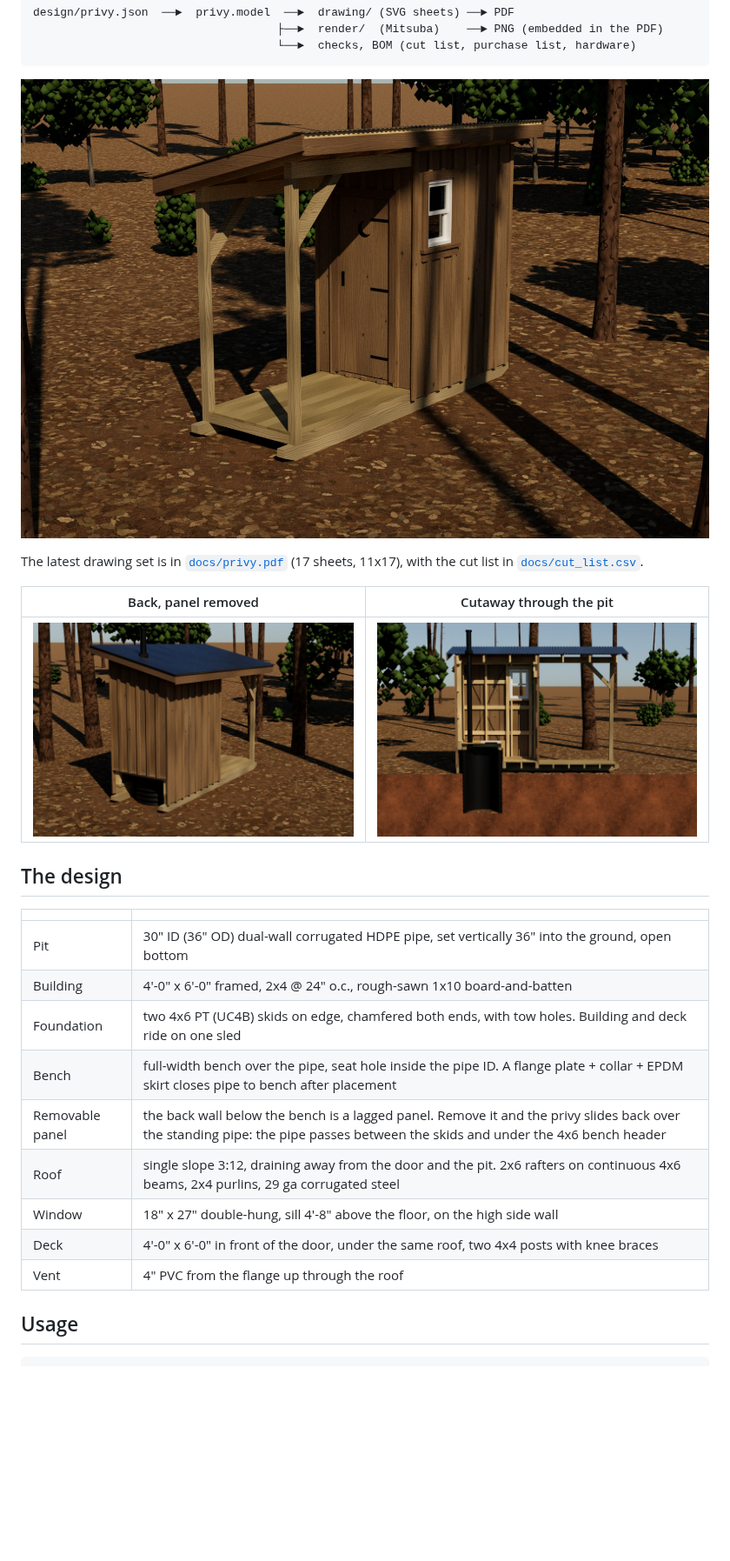
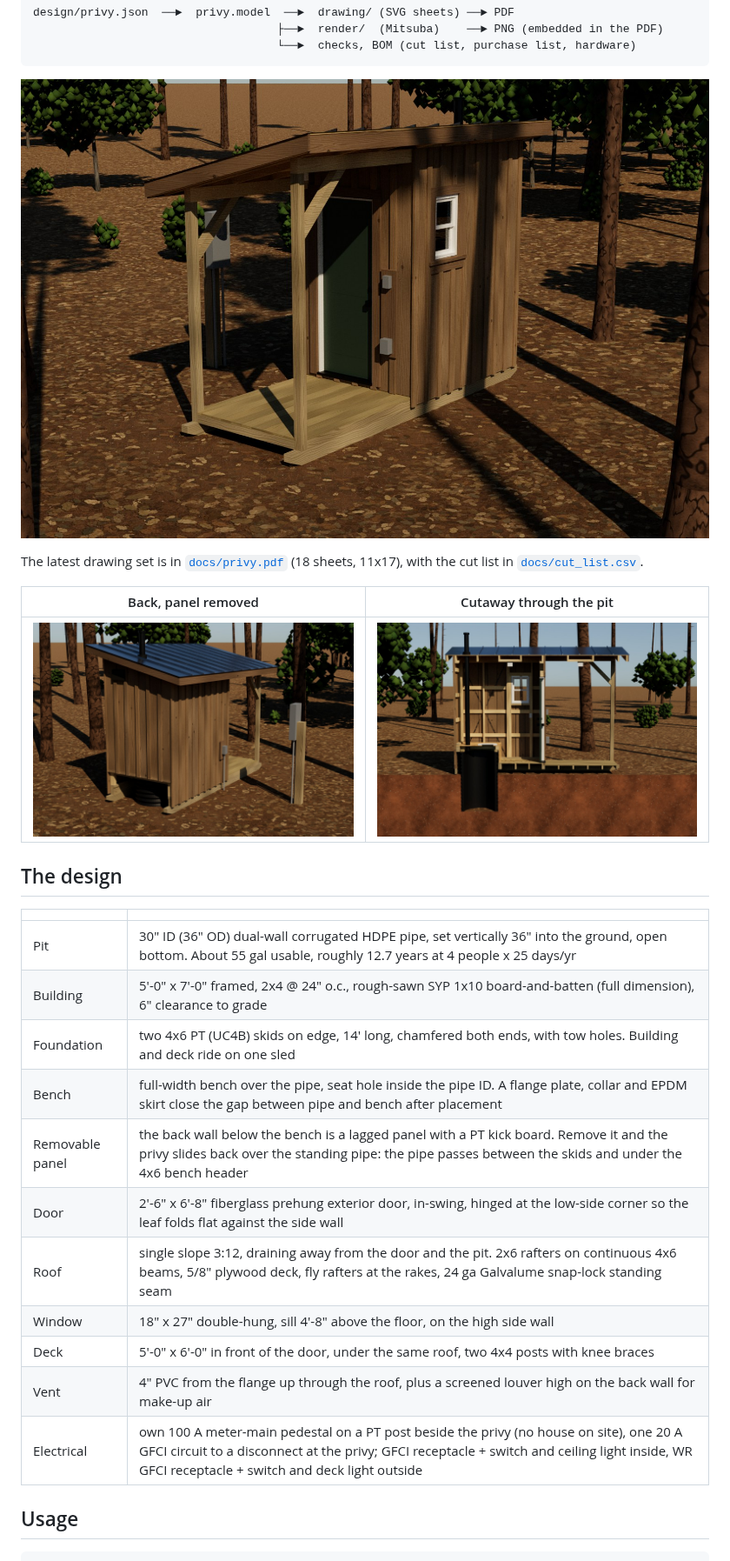
Before and after one commit to joshpearce/privy, a Markdown page: README.md, the part around one of its changes. Shown at 87% size. Drawn GitHub-style; pictures changed too: docs/renders/cutaway.jpg, docs/renders/hero.jpg, docs/renders/rear.jpg; blank space fills up the shorter version.

```diff
--- a/README.md
+++ b/README.md
@@ -17,7 +17,7 @@ design/privy.json  ──►  privy.model  ──►  drawing/ (SVG sheets) ─
 
 ![Deck and window side](docs/renders/hero.jpg)
 
-The latest drawing set is in [`docs/privy.pdf`](docs/privy.pdf) (17 sheets, 11x17), with the cut list in
+The latest drawing set is in [`docs/privy.pdf`](docs/privy.pdf) (18 sheets, 11x17), with the cut list in
 [`docs/cut_list.csv`](docs/cut_list.csv).
 
 | Back, panel removed | Cutaway through the pit |
@@ -28,15 +28,17 @@ The latest drawing set is in [`docs/privy.pdf`](docs/privy.pdf) (17 sheets, 11x1
 
 | | |
 |---|---|
-| Pit | 30" ID (36" OD) dual-wall corrugated HDPE pipe, set vertically 36" into the ground, open bottom |
-| Building | 4'-0" x 6'-0" framed, 2x4 @ 24" o.c., rough-sawn 1x10 board-and-batten |
-| Foundation | two 4x6 PT (UC4B) skids on edge, chamfered both ends, with tow holes. Building and deck ride on one sled |
-| Bench | full-width bench over the pipe, seat hole inside the pipe ID. A flange plate + collar + EPDM skirt closes pipe to bench after placement |
-| Removable panel | the back wall below the bench is a lagged panel. Remove it and the privy slides back over the standing pipe: the pipe passes between the skids and under the 4x6 bench header |
-| Roof | single slope 3:12, draining away from the door and the pit. 2x6 rafters on continuous 4x6 beams, 2x4 purlins, 29 ga corrugated steel |
+| Pit | 30" ID (36" OD) dual-wall corrugated HDPE pipe, set vertically 36" into the ground, open bottom. About 55 gal usable, roughly 12.7 years at 4 people x 25 days/yr |
+| Building | 5'-0" x 7'-0" framed, 2x4 @ 24" o.c., rough-sawn SYP 1x10 board-and-batten (full dimension), 6" clearance to grade |
+| Foundation | two 4x6 PT (UC4B) skids on edge, 14' long, chamfered both ends, with tow holes. Building and deck ride on one sled |
+| Bench | full-width bench over the pipe, seat hole inside the pipe ID. A flange plate, collar and EPDM skirt close the gap between pipe and bench after placement |
+| Removable panel | the back wall below the bench is a lagged panel with a PT kick board. Remove it and the privy slides back over the standing pipe: the pipe passes between the skids and under the 4x6 bench header |
+| Door | 2'-6" x 6'-8" fiberglass prehung exterior door, in-swing, hinged at the low-side corner so the leaf folds flat against the side wall |
+| Roof | single slope 3:12, draining away from the door and the pit. 2x6 rafters on continuous 4x6 beams, 5/8" plywood deck, fly rafters at the rakes, 24 ga Galvalume snap-lock standing seam |
 | Window | 18" x 27" double-hung, sill 4'-8" above the floor, on the high side wall |
-| Deck | 4'-0" x 6'-0" in front of the door, under the same roof, two 4x4 posts with knee braces |
-| Vent | 4" PVC from the flange up through the roof |
+| Deck | 5'-0" x 6'-0" in front of the door, under the same roof, two 4x4 posts with knee braces |
+| Vent | 4" PVC from the flange up through the roof, plus a screened louver high on the back wall for make-up air |
+| Electrical | own 100 A meter-main pedestal on a PT post beside the privy (no house on site), one 20 A GFCI circuit to a disconnect at the privy; GFCI receptacle + switch and ceiling light inside, WR GFCI receptacle + switch and deck light outside |
 
 ## Usage
 
```
Also changed, not shown: other parts of README.md (+2 -0 lines), 11 other files.
